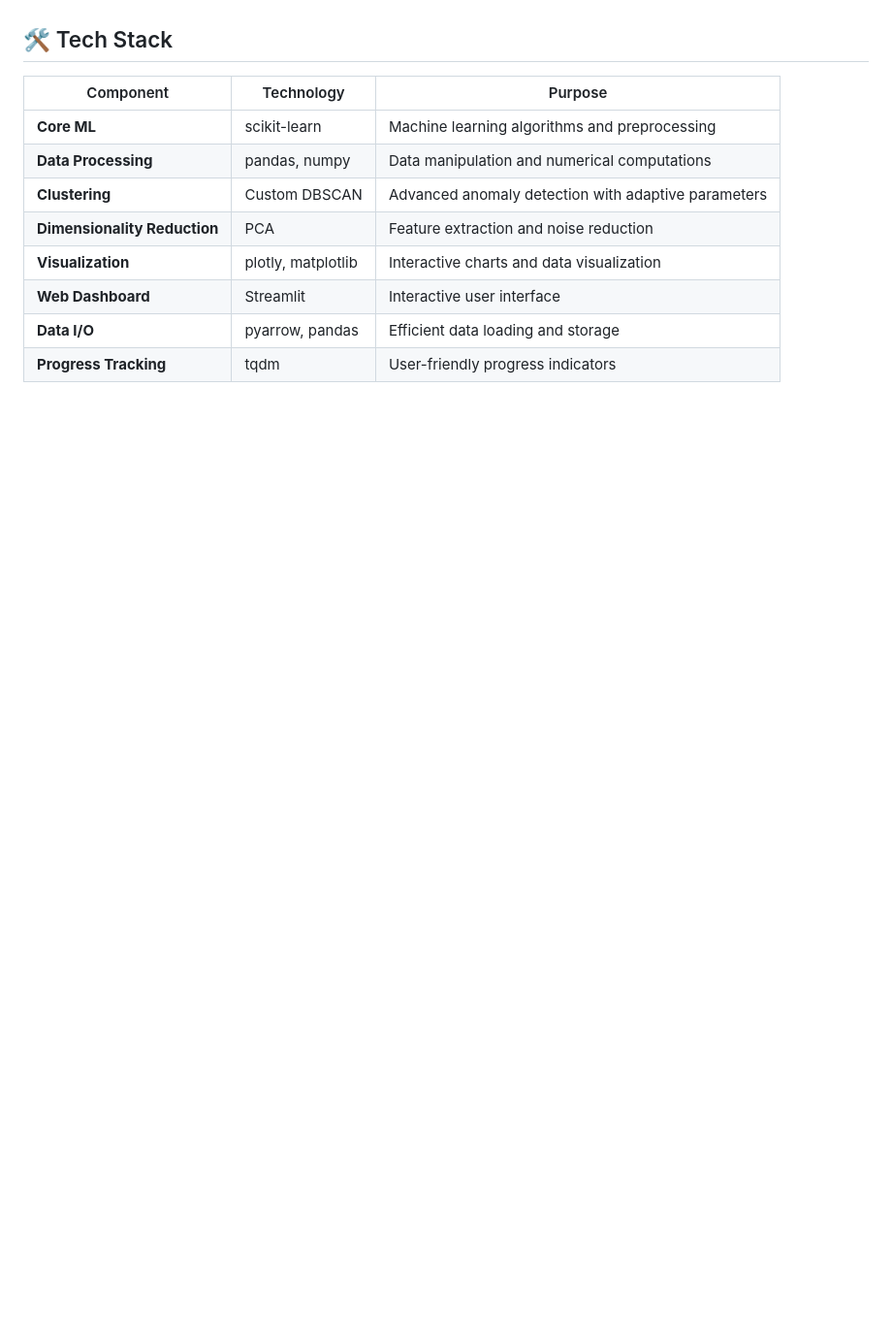
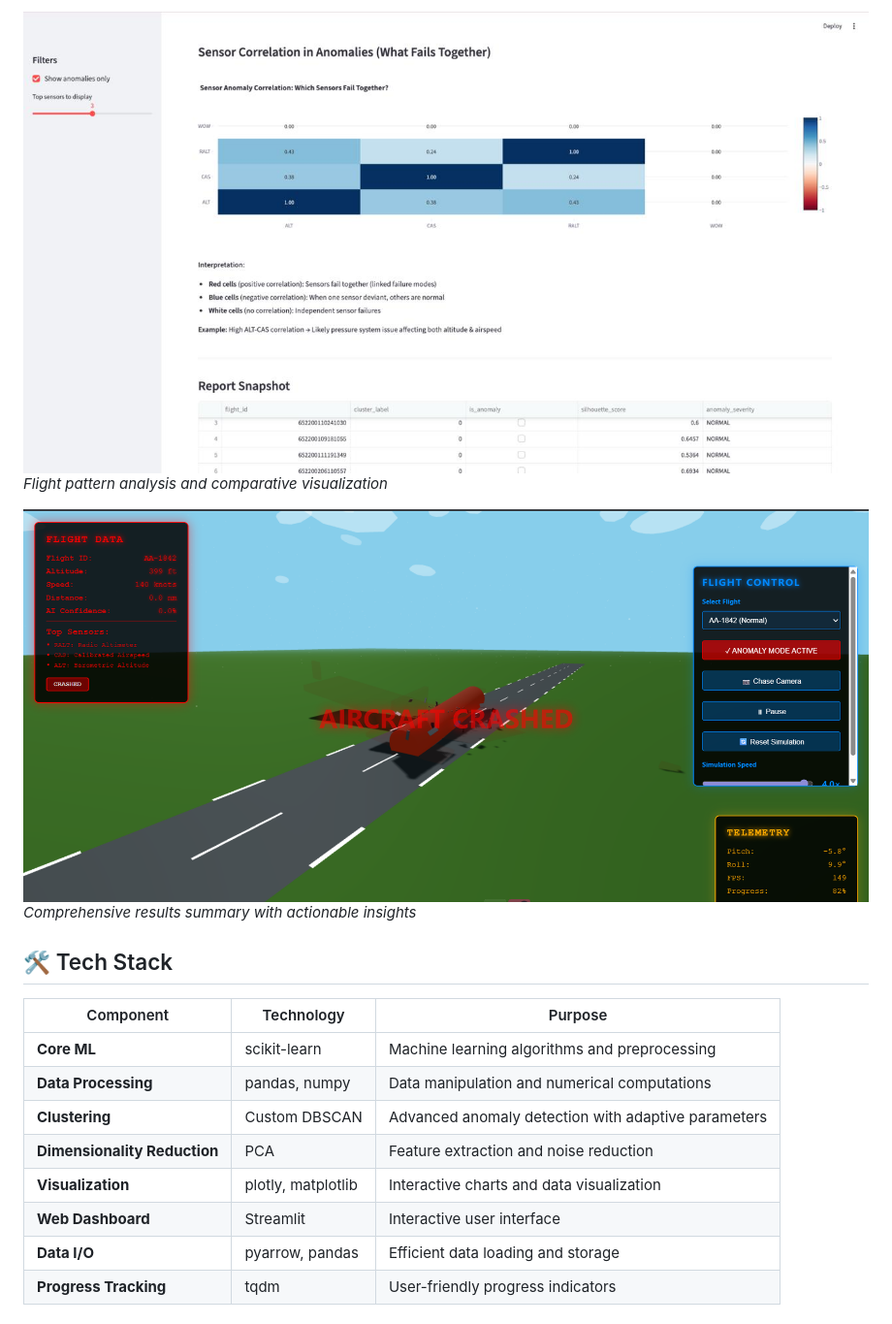
Before and after one commit to x2ankit/Aeroguard, a Markdown page: README.md, the part around one of its changes. Shown at 97% size. GitHub-like rendering; blank space fills up the shorter version.

Commit message:
readme added

```diff
--- a/README.md
+++ b/README.md
@@ -44,3 +64,8 @@ The system focuses on critical flight phases (landing approach) where most aviat
+![Flight Patterns](ASSETS/ui4.jpeg)
+*Flight pattern analysis and comparative visualization*
+
+![Results Summary](ASSETS/ui5.png)
+*Comprehensive results summary with actionable insights*
 
 ## 🛠️ Tech Stack
 
```
Also changed, not shown: other parts of README.md (+20 -0 lines).
